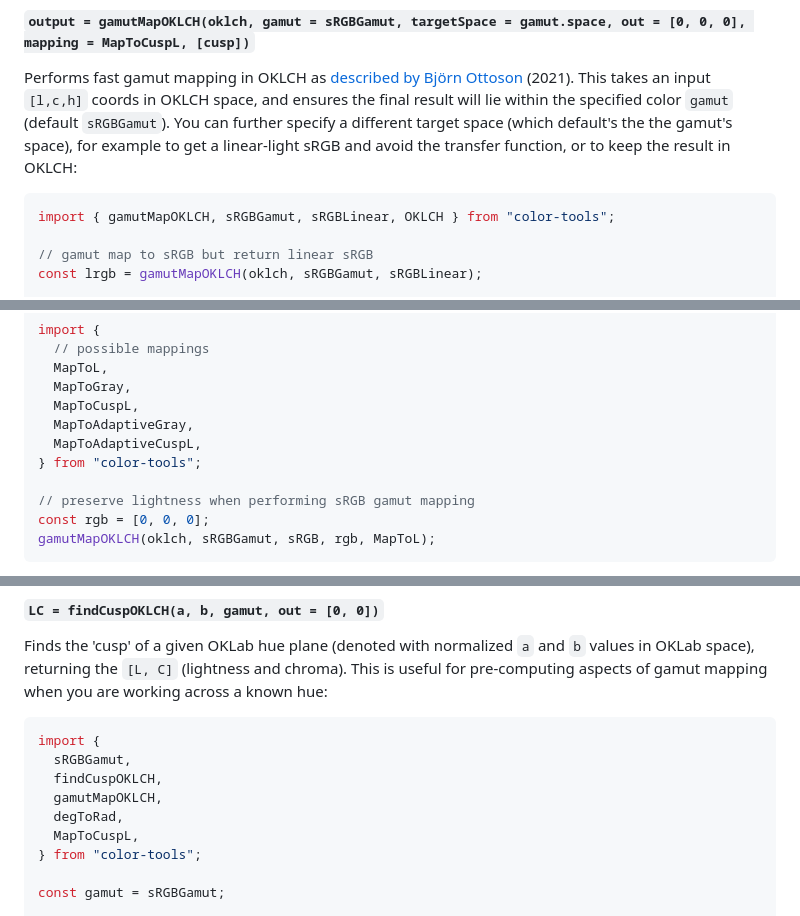
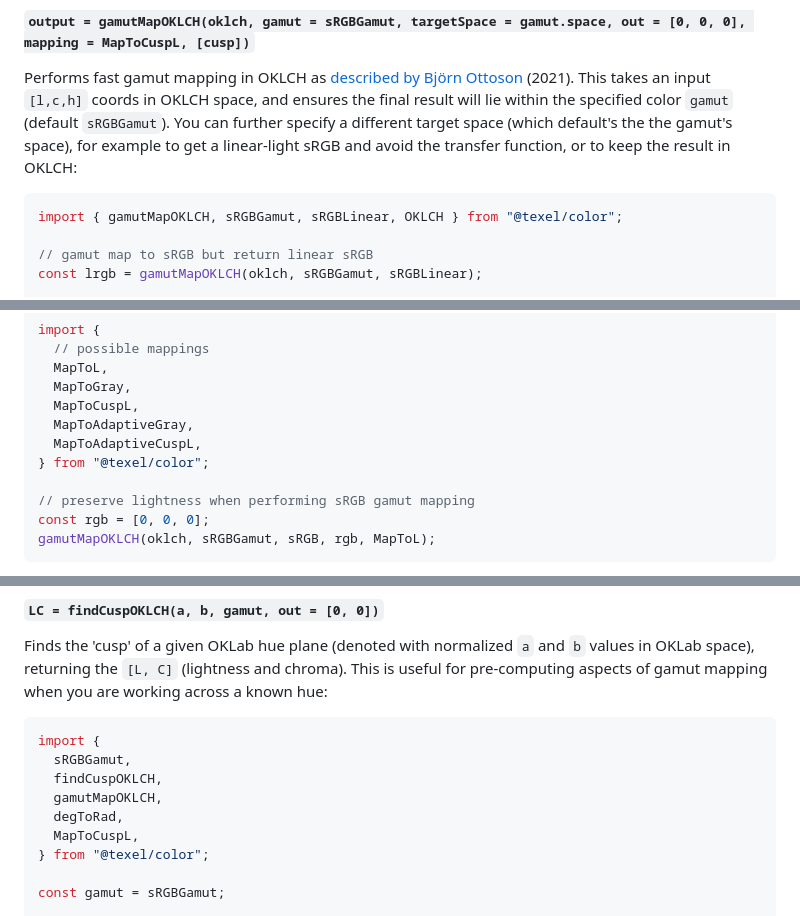
Before and after one commit to texel-org/color, a Markdown page: README.md, 3 parts joined by grey strips. Rendered like a GitHub page.

````diff
--- a/README.md
+++ b/README.md
@@ -86,7 +86,7 @@ The return value is the new coordinates in the destination space; such as `[r,g,
 Performs fast gamut mapping in OKLCH as [described by Björn Ottoson](https://bottosson.github.io/posts/gamutclipping/) (2021). This takes an input `[l,c,h]` coords in OKLCH space, and ensures the final result will lie within the specified color `gamut` (default `sRGBGamut`). You can further specify a different target space (which default's the the gamut's space), for example to get a linear-light sRGB and avoid the transfer function, or to keep the result in OKLCH:
 
 ```js
-import { gamutMapOKLCH, sRGBGamut, sRGBLinear, OKLCH } from "color-tools";
+import { gamutMapOKLCH, sRGBGamut, sRGBLinear, OKLCH } from "@texel/color";
 
 // gamut map to sRGB but return linear sRGB
 const lrgb = gamutMapOKLCH(oklch, sRGBGamut, sRGBLinear);
@@ -107,7 +107,7 @@ import {
   MapToCuspL,
   MapToAdaptiveGray,
   MapToAdaptiveCuspL,
-} from "color-tools";
+} from "@texel/color";
 
 // preserve lightness when performing sRGB gamut mapping
 const rgb = [0, 0, 0];
@@ -127,7 +127,7 @@ import {
   gamutMapOKLCH,
   degToRad,
   MapToCuspL,
-} from "color-tools";
+} from "@texel/color";
 
 const gamut = sRGBGamut;
 
````
Also changed, not shown: other parts of README.md (+11 -11 lines).
